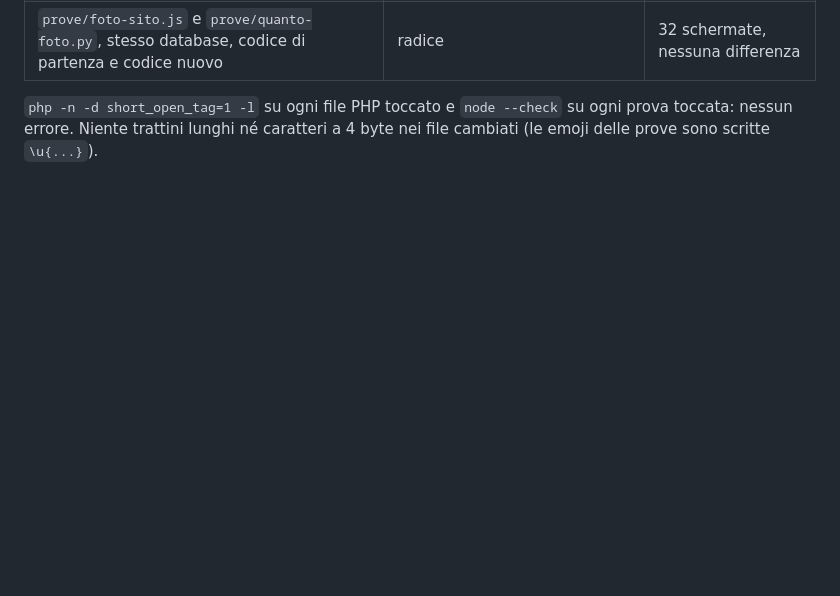
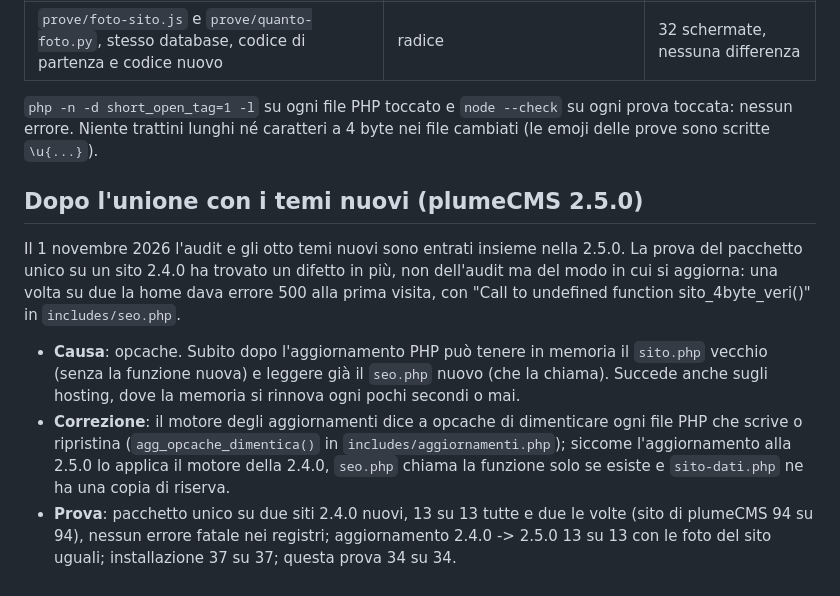
Before and after one commit to danilofaillii/PlumeCMS, a Markdown page: docs-sviluppo/audit-2026-11.md, the part around the change. GitHub-like rendering; blank space fills up the shorter version.

Commit message:
Audit: la sezione sull'unione nella 2.5.0 e il difetto di opcache
Co-Authored-By: Claude Opus 5.5 <noreply@anthropic.com>
Claude-Session: https://claude.ai/code/session_01Ddnix1ocLSpj3D8QhkAFuA

```diff
--- a/docs-sviluppo/audit-2026-11.md
+++ b/docs-sviluppo/audit-2026-11.md
@@ -179,3 +179,18 @@ ogni file PHP con `short_open_tag` acceso), estratto in siti nuovi, PHP 8.3 con
 
 `php -n -d short_open_tag=1 -l` su ogni file PHP toccato e `node --check` su ogni prova toccata: nessun errore. Niente
 trattini lunghi né caratteri a 4 byte nei file cambiati (le emoji delle prove sono scritte `\u{...}`).
+
+## Dopo l'unione con i temi nuovi (plumeCMS 2.5.0)
+
+Il 1 novembre 2026 l'audit e gli otto temi nuovi sono entrati insieme nella 2.5.0. La prova del pacchetto unico su un sito 2.4.0
+ha trovato un difetto in più, non dell'audit ma del modo in cui si aggiorna: una volta su due la home dava errore 500 alla prima
+visita, con "Call to undefined function sito_4byte_veri()" in `includes/seo.php`.
+
+- **Causa**: opcache. Subito dopo l'aggiornamento PHP può tenere in memoria il `sito.php` vecchio (senza la funzione nuova) e
+  leggere già il `seo.php` nuovo (che la chiama). Succede anche sugli hosting, dove la memoria si rinnova ogni pochi secondi o mai.
+- **Correzione**: il motore degli aggiornamenti dice a opcache di dimenticare ogni file PHP che scrive o ripristina
+  (`agg_opcache_dimentica()` in `includes/aggiornamenti.php`); siccome l'aggiornamento alla 2.5.0 lo applica il motore della 2.4.0,
+  `seo.php` chiama la funzione solo se esiste e `sito-dati.php` ne ha una copia di riserva.
+- **Prova**: pacchetto unico su due siti 2.4.0 nuovi, 13 su 13 tutte e due le volte (sito di plumeCMS 94 su 94), nessun errore
+  fatale nei registri; aggiornamento 2.4.0 -> 2.5.0 13 su 13 con le foto del sito uguali; installazione 37 su 37; questa prova
+  34 su 34.
```
Also changed, not shown: CLAUDE.md (+1 -1 lines).
